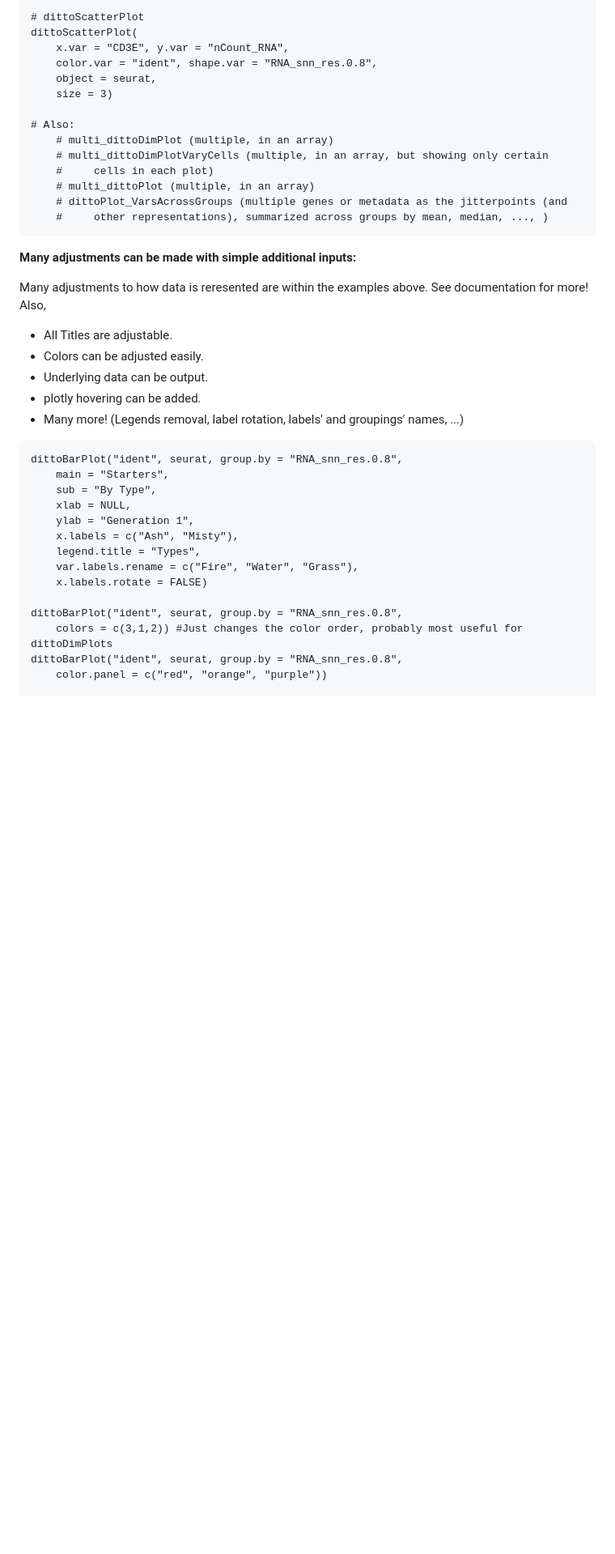
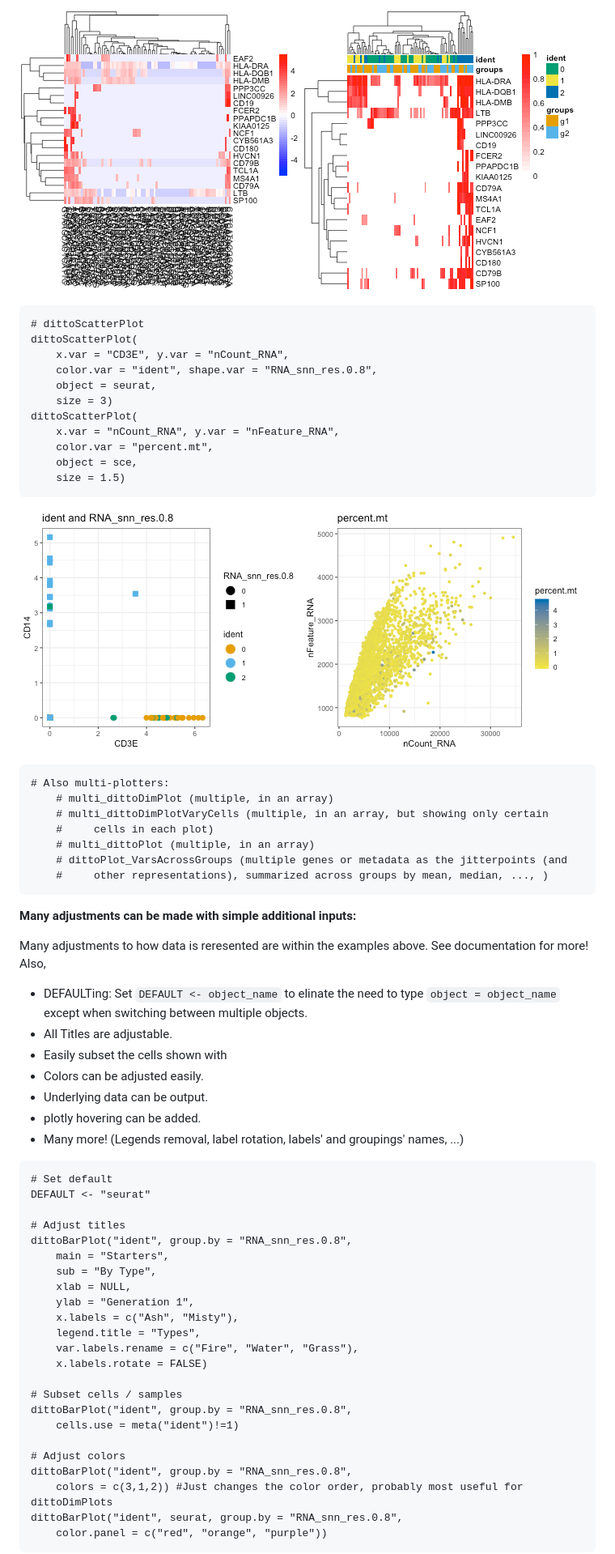
Before and after one commit to dtm2451/dittoSeq, a Markdown page: README.md, the part around the change printed below. Shown: that part at 81% size. Drawn GitHub-style; blank space fills up the shorter version.

````diff
--- a/README.md
+++ b/README.md
@@ -141,12 +155,24 @@ dittoHeatmap(genes = get.genes(seurat)[1:20], seurat,
 
+![](Misc/QuickStart4_Heatmap.png)
+
+```
 # dittoScatterPlot
 dittoScatterPlot(
     x.var = "CD3E", y.var = "nCount_RNA",
     color.var = "ident", shape.var = "RNA_snn_res.0.8",
     object = seurat,
     size = 3)
+dittoScatterPlot(
+    x.var = "nCount_RNA", y.var = "nFeature_RNA",
+    color.var = "percent.mt",
+    object = sce,
+    size = 1.5)
+```
 
-# Also:
+![](Misc/QuickStart5_Scatter.png)
+
+```
+# Also multi-plotters:
     # multi_dittoDimPlot (multiple, in an array)
     # multi_dittoDimPlotVaryCells (multiple, in an array, but showing only certain
     #     cells in each plot)
@@ -159,14 +185,20 @@ dittoScatterPlot(
 
 Many adjustments to how data is reresented are within the examples above.  See documentation for more!  Also,
 
+- DEFAULTing: Set `DEFAULT <- object_name` to elinate the need to type `object = object_name` except when switching between multiple objects.
 - All Titles are adjustable.
+- Easily subset the cells shown with
 - Colors can be adjusted easily.
 - Underlying data can be output.
 - plotly hovering can be added.
 - Many more! (Legends removal, label rotation, labels' and groupings' names, ...)
 
-```{r}
-dittoBarPlot("ident", seurat, group.by = "RNA_snn_res.0.8",
+```
+# Set default
+DEFAULT <- "seurat"
+
+# Adjust titles
+dittoBarPlot("ident", group.by = "RNA_snn_res.0.8",
     main = "Starters",
     sub = "By Type",
     xlab = NULL,
@@ -176,8 +208,14 @@ dittoBarPlot("ident", seurat, group.by = "RNA_snn_res.0.8",
     var.labels.rename = c("Fire", "Water", "Grass"),
     x.labels.rotate = FALSE)
 
-dittoBarPlot("ident", seurat, group.by = "RNA_snn_res.0.8",
+# Subset cells / samples
+dittoBarPlot("ident", group.by = "RNA_snn_res.0.8",
+    cells.use = meta("ident")!=1)
+
+# Adjust colors
+dittoBarPlot("ident", group.by = "RNA_snn_res.0.8",
     colors = c(3,1,2)) #Just changes the color order, probably most useful for dittoDimPlots
 dittoBarPlot("ident", seurat, group.by = "RNA_snn_res.0.8",
     color.panel = c("red", "orange", "purple"))
+```
 
````
Also changed, not shown: other parts of README.md (+39 -20 lines), Vignette/README.md (deleted, +0 -137 lines), Misc/QuickStart1_Dim.png (added), Misc/QuickStart2_Bar.png (added), Misc/dittoLogo_mini.png (renamed from Vignette/dittoLogo_mini.png), Misc/dittoSeq.gif (added), Vignette/dittoSeq.gif (deleted), 2 other files.
